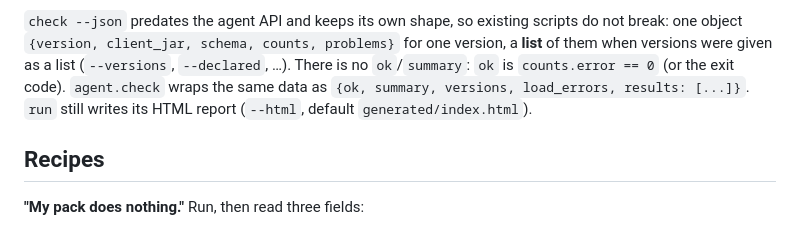
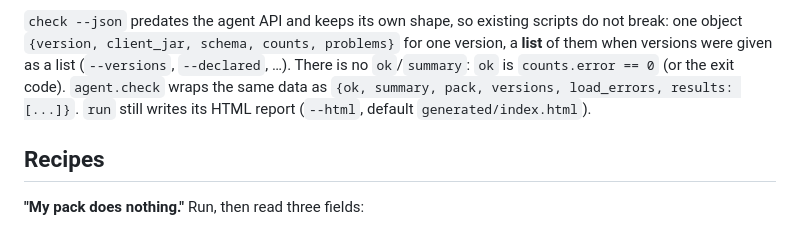
Before and after one commit to AnCarsenat/Datapack-Emulator, a Markdown page: docs/agents.md, the part around the change. Rendered like a GitHub page.

Commit message:
docs(agents): agent.check also returns pack
Co-Authored-By: Claude Opus 5.5 <noreply@anthropic.com>

```diff
--- a/docs/agents.md
+++ b/docs/agents.md
@@ -214,7 +214,7 @@ scripts do not break: one object `{version, client_jar, schema, counts,
 problems}` for one version, a **list** of them when versions were given as a
 list (`--versions`, `--declared`, …). There is no `ok`/`summary`: `ok` is
 `counts.error == 0` (or the exit code). `agent.check` wraps the same data as
-`{ok, summary, versions, load_errors, results: [...]}`. `run` still writes its HTML
+`{ok, summary, pack, versions, load_errors, results: [...]}`. `run` still writes its HTML
 report (`--html`, default `generated/index.html`).
 
 ## Recipes
```
